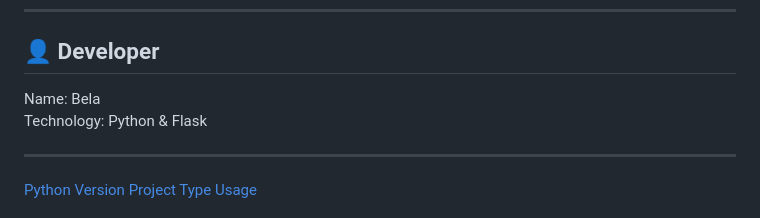
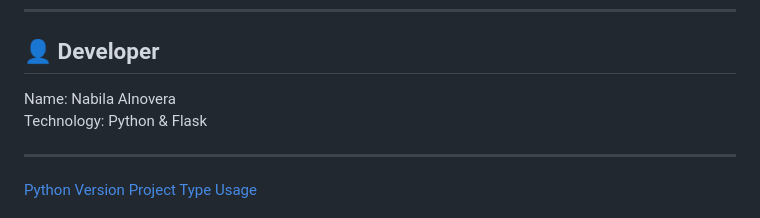
Before and after one commit to hawnbell/Emotion-Detection-App, a Markdown page: README.md, the part around the change. Drawn GitHub-style.

Commit message:
Update developer name in README.md

```diff
--- a/README.md
+++ b/README.md
@@ -132,7 +132,7 @@ You may add an MIT License if deployment is required.
 
 ## 👤 Developer
 
-Name: Bela\
+Name: Nabila Alnovera\
 Technology: Python & Flask
 
 ------------------------------------------------------------------------
```
